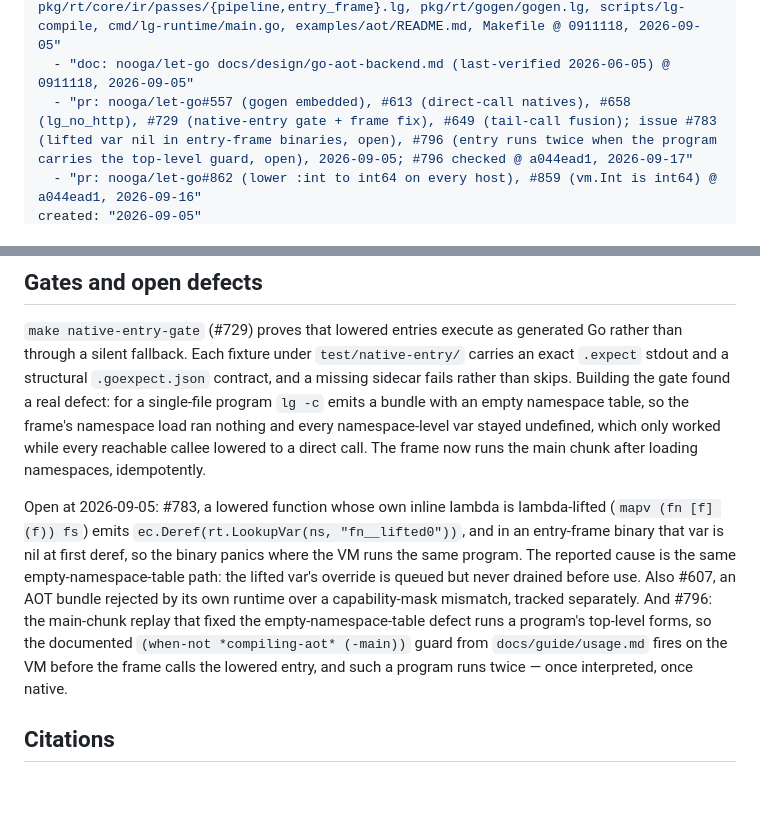
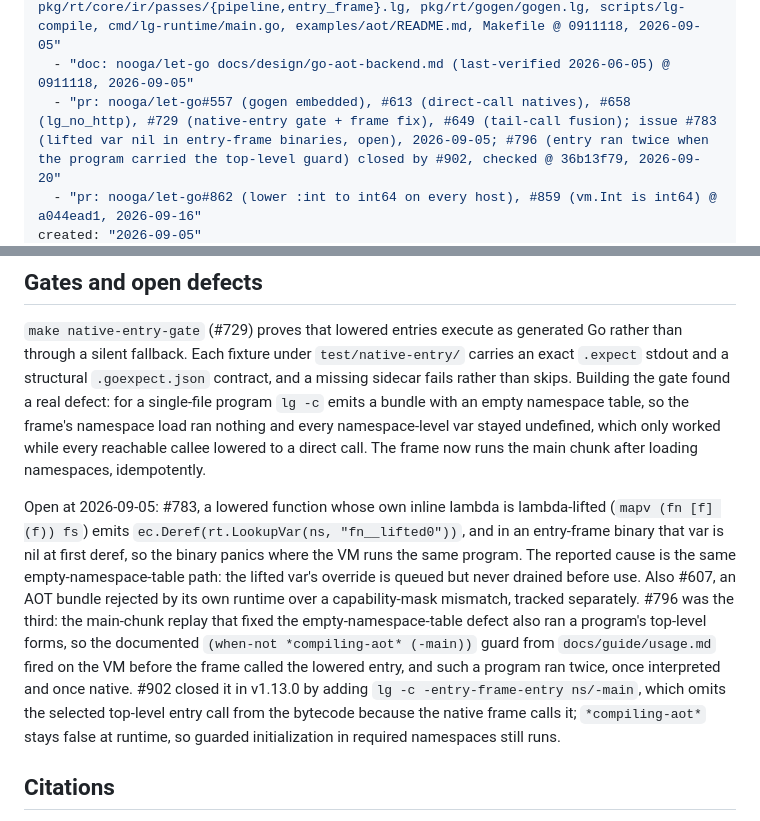
Before and after one commit to nnunley/let-go-wiki, a Markdown page: concepts/go-backend.md, 2 parts joined by grey strips. GitHub-like rendering; blank space fills up the shorter version.

```diff
--- a/concepts/go-backend.md
+++ b/concepts/go-backend.md
@@ -8,6 +8,6 @@ resource: "https://github.com/nooga/let-go/blob/main/pkg/rt/core/ir/lower_go.lg"
 sources:
   - "repo: nooga/let-go pkg/rt/core/ir/lower_go.lg, pkg/rt/core/ir/passes/{pipeline,entry_frame}.lg, pkg/rt/gogen/gogen.lg, scripts/lg-compile, cmd/lg-runtime/main.go, examples/aot/README.md, Makefile @ 0911118, 2026-09-05"
   - "doc: nooga/let-go docs/design/go-aot-backend.md (last-verified 2026-06-05) @ 0911118, 2026-09-05"
-  - "pr: nooga/let-go#557 (gogen embedded), #613 (direct-call natives), #658 (lg_no_http), #729 (native-entry gate + frame fix), #649 (tail-call fusion); issue #783 (lifted var nil in entry-frame binaries, open), #796 (entry runs twice when the program carries the top-level guard, open), 2026-09-05; #796 checked @ a044ead1, 2026-09-17"
+  - "pr: nooga/let-go#557 (gogen embedded), #613 (direct-call natives), #658 (lg_no_http), #729 (native-entry gate + frame fix), #649 (tail-call fusion); issue #783 (lifted var nil in entry-frame binaries, open), 2026-09-05; #796 (entry ran twice when the program carried the top-level guard) closed by #902, checked @ 36b13f79, 2026-09-20"
   - "pr: nooga/let-go#862 (lower :int to int64 on every host), #859 (vm.Int is int64) @ a044ead1, 2026-09-16"
 created: "2026-09-05"
@@ -50,7 +50,7 @@ One escape hatch keeps direct calls honest: `*direct-calls-disabled?*`, bound at
 
 `make native-entry-gate` (#729) proves that lowered entries execute as generated Go rather than through a silent fallback. Each fixture under `test/native-entry/` carries an exact `.expect` stdout and a structural `.goexpect.json` contract, and a missing sidecar fails rather than skips. Building the gate found a real defect: for a single-file program `lg -c` emits a bundle with an empty namespace table, so the frame's namespace load ran nothing and every namespace-level var stayed undefined, which only worked while every reachable callee lowered to a direct call. The frame now runs the main chunk after loading namespaces, idempotently.
 
-Open at 2026-09-05: #783, a lowered function whose own inline lambda is lambda-lifted (`mapv (fn [f] (f)) fs`) emits `ec.Deref(rt.LookupVar(ns, "fn__lifted0"))`, and in an entry-frame binary that var is nil at first deref, so the binary panics where the VM runs the same program. The reported cause is the same empty-namespace-table path: the lifted var's override is queued but never drained before use. Also #607, an AOT bundle rejected by its own runtime over a capability-mask mismatch, tracked separately. And #796: the main-chunk replay that fixed the empty-namespace-table defect runs a program's top-level forms, so the documented `(when-not *compiling-aot* (-main))` guard from `docs/guide/usage.md` fires on the VM before the frame calls the lowered entry, and such a program runs twice — once interpreted, once native.
+Open at 2026-09-05: #783, a lowered function whose own inline lambda is lambda-lifted (`mapv (fn [f] (f)) fs`) emits `ec.Deref(rt.LookupVar(ns, "fn__lifted0"))`, and in an entry-frame binary that var is nil at first deref, so the binary panics where the VM runs the same program. The reported cause is the same empty-namespace-table path: the lifted var's override is queued but never drained before use. Also #607, an AOT bundle rejected by its own runtime over a capability-mask mismatch, tracked separately. #796 was the third: the main-chunk replay that fixed the empty-namespace-table defect also ran a program's top-level forms, so the documented `(when-not *compiling-aot* (-main))` guard from `docs/guide/usage.md` fired on the VM before the frame called the lowered entry, and such a program ran twice, once interpreted and once native. #902 closed it in v1.13.0 by adding `lg -c -entry-frame-entry ns/-main`, which omits the selected top-level entry call from the bytecode because the native frame calls it; `*compiling-aot*` stays false at runtime, so guarded initialization in required namespaces still runs.
 
 ## Citations
 
```
Also changed, not shown: other parts of concepts/go-backend.md (+1 -1 lines), log.md (+8 -5 lines).
